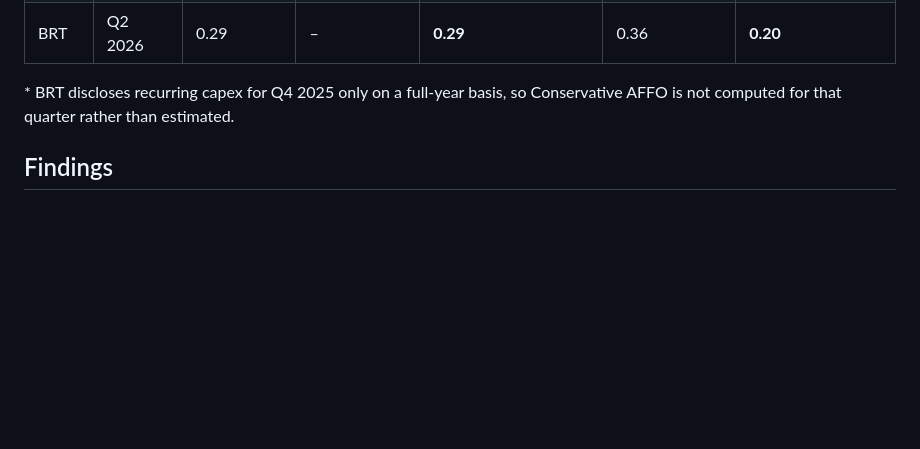
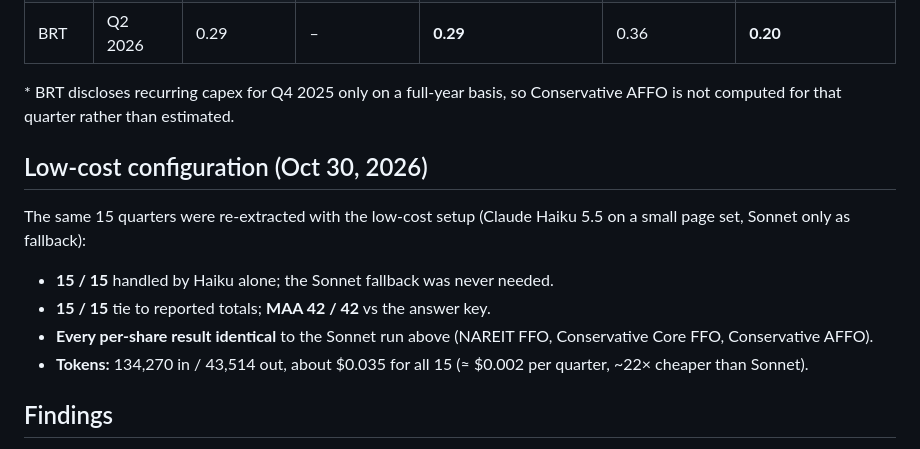
Before and after one commit to mnatsheh-lab/reit-ffo-pipeline, a Markdown page: docs/extraction_test_results.md, the part around the change. Rendered like a GitHub page; blank space fills up the shorter version.

Commit message:
Record low-cost extraction test: Haiku 15/15, identical results, ~22x cheaper
Co-Authored-By: Claude Opus 5.5 <noreply@anthropic.com>
Claude-Session: https://claude.ai/code/session_01Gp9MfqYNcff6MP7faeuzsC

```diff
--- a/docs/extraction_test_results.md
+++ b/docs/extraction_test_results.md
@@ -31,6 +31,15 @@
 
 \* BRT discloses recurring capex for Q4 2025 only on a full-year basis, so Conservative AFFO is not computed for that quarter rather than estimated.
 
+## Low-cost configuration (Oct 30, 2026)
+
+The same 15 quarters were re-extracted with the low-cost setup (Claude Haiku 5.5 on a small page set, Sonnet only as fallback):
+
+- **15 / 15** handled by Haiku alone; the Sonnet fallback was never needed.
+- **15 / 15** tie to reported totals; **MAA 42 / 42** vs the answer key.
+- **Every per-share result identical** to the Sonnet run above (NAREIT FFO, Conservative Core FFO, Conservative AFFO).
+- **Tokens:** 134,270 in / 43,514 out, about $0.035 for all 15 (≈ $0.002 per quarter, ~22× cheaper than Sonnet).
+
 ## Findings
 
 - **Camden Q1 2026:** Core FFO $1.70 vs Conservative $1.20. Camden added back $51.2M of legal costs and settlements, $1.8M of pursuit costs and a casualty charge; the definition keeps them as costs.
```
